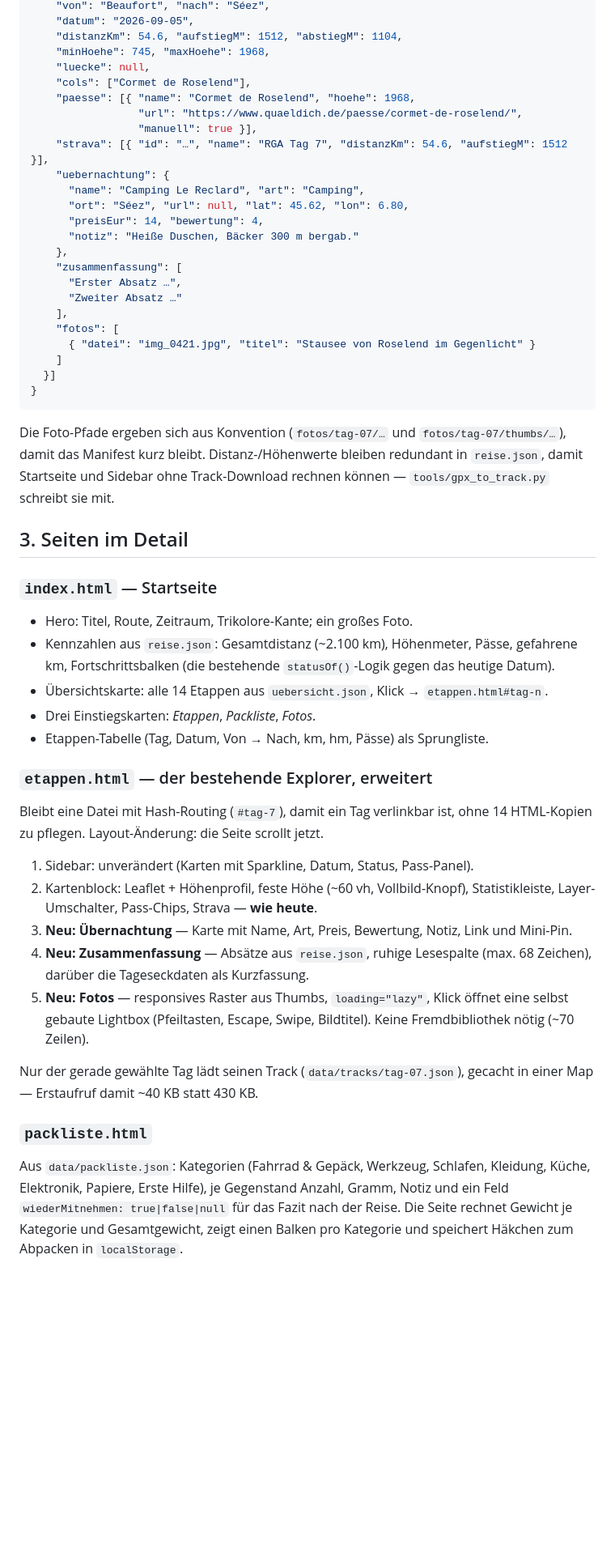
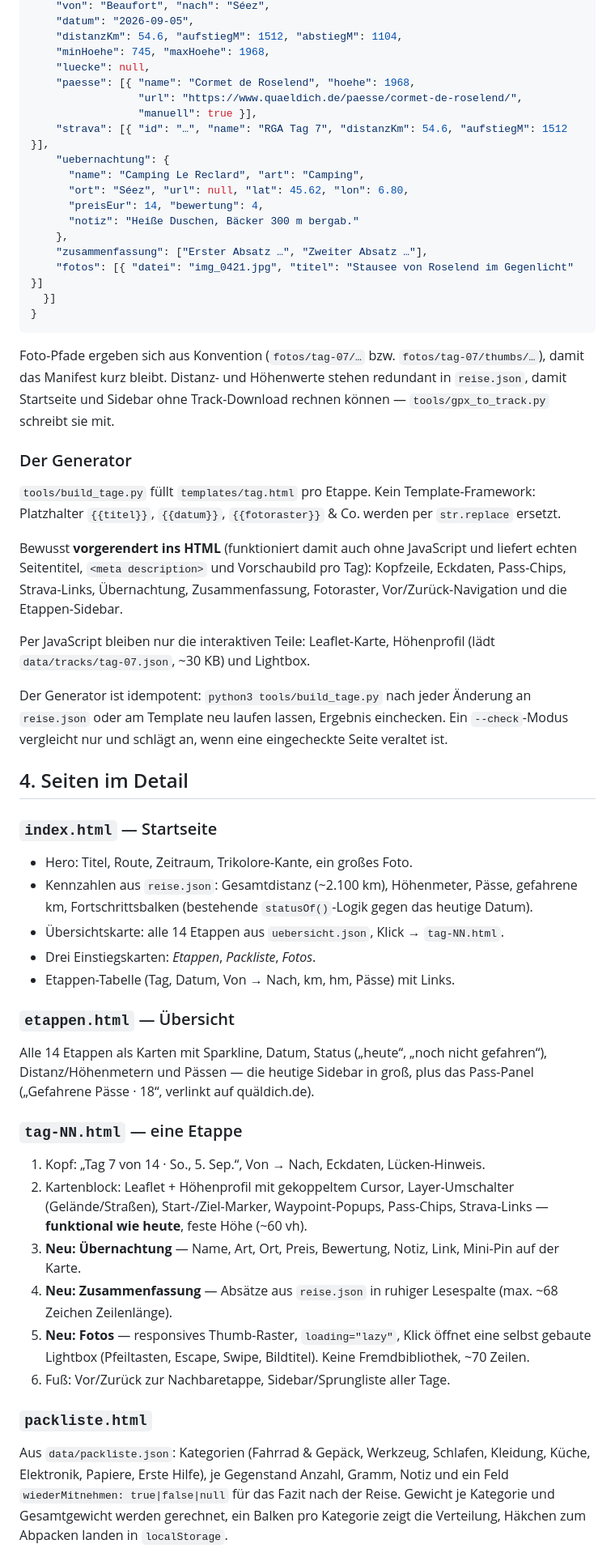
Before and after one commit to MaxiG-ai/route-grandes-alps, a Markdown page: docs/PLAN.md, the part around one of its changes. Shown at 81% size. GitHub-like rendering; blank space fills up the shorter version.

````diff
--- a/docs/PLAN.md
+++ b/docs/PLAN.md
@@ -96,7 +101,6 @@ zerschießen.
     "distanzKm": 54.6, "aufstiegM": 1512, "abstiegM": 1104,
     "minHoehe": 745, "maxHoehe": 1968,
     "luecke": null,
-    "cols": ["Cormet de Roselend"],
     "paesse": [{ "name": "Cormet de Roselend", "hoehe": 1968,
                  "url": "https://www.quaeldich.de/paesse/cormet-de-roselend/",
                  "manuell": true }],
@@ -107,59 +111,75 @@ zerschießen.
       "preisEur": 14, "bewertung": 4,
       "notiz": "Heiße Duschen, Bäcker 300 m bergab."
     },
-    "zusammenfassung": [
-      "Erster Absatz …",
-      "Zweiter Absatz …"
-    ],
-    "fotos": [
-      { "datei": "img_0421.jpg", "titel": "Stausee von Roselend im Gegenlicht" }
-    ]
+    "zusammenfassung": ["Erster Absatz …", "Zweiter Absatz …"],
+    "fotos": [{ "datei": "img_0421.jpg", "titel": "Stausee von Roselend im Gegenlicht" }]
   }]
 }
 ```
 
-Die Foto-Pfade ergeben sich aus Konvention (`fotos/tag-07/…` und
-`fotos/tag-07/thumbs/…`), damit das Manifest kurz bleibt. Distanz-/Höhenwerte
-bleiben redundant in `reise.json`, damit Startseite und Sidebar ohne
-Track-Download rechnen können — `tools/gpx_to_track.py` schreibt sie mit.
+Foto-Pfade ergeben sich aus Konvention (`fotos/tag-07/…` bzw.
+`fotos/tag-07/thumbs/…`), damit das Manifest kurz bleibt. Distanz- und
+Höhenwerte stehen redundant in `reise.json`, damit Startseite und Sidebar
+ohne Track-Download rechnen können — `tools/gpx_to_track.py` schreibt sie mit.
 
-## 3. Seiten im Detail
+### Der Generator
+
+`tools/build_tage.py` füllt `templates/tag.html` pro Etappe. Kein
+Template-Framework: Platzhalter `{{titel}}`, `{{datum}}`, `{{fotoraster}}` &
+Co. werden per `str.replace` ersetzt.
+
+Bewusst **vorgerendert ins HTML** (funktioniert damit auch ohne JavaScript und
+liefert echten Seitentitel, `<meta description>` und Vorschaubild pro Tag):
+Kopfzeile, Eckdaten, Pass-Chips, Strava-Links, Übernachtung, Zusammenfassung,
+Fotoraster, Vor/Zurück-Navigation und die Etappen-Sidebar.
+
+Per JavaScript bleiben nur die interaktiven Teile: Leaflet-Karte,
+Höhenprofil (lädt `data/tracks/tag-07.json`, ~30 KB) und Lightbox.
+
+Der Generator ist idempotent: `python3 tools/build_tage.py` nach jeder
+Änderung an `reise.json` oder am Template neu laufen lassen, Ergebnis
+einchecken. Ein `--check`-Modus vergleicht nur und schlägt an, wenn eine
+eingecheckte Seite veraltet ist.
+
+## 4. Seiten im Detail
 
 ### `index.html` — Startseite
 
-- Hero: Titel, Route, Zeitraum, Trikolore-Kante; ein großes Foto.
-- Kennzahlen aus `reise.json`: Gesamtdistanz (~2.100 km), Höhenmeter,
-  Pässe, gefahrene km, Fortschrittsbalken (die bestehende `statusOf()`-Logik
-  gegen das heutige Datum).
-- Übersichtskarte: alle 14 Etappen aus `uebersicht.json`, Klick → `etappen.html#tag-n`.
+- Hero: Titel, Route, Zeitraum, Trikolore-Kante, ein großes Foto.
+- Kennzahlen aus `reise.json`: Gesamtdistanz (~2.100 km), Höhenmeter, Pässe,
+  gefahrene km, Fortschrittsbalken (bestehende `statusOf()`-Logik gegen das
+  heutige Datum).
+- Übersichtskarte: alle 14 Etappen aus `uebersicht.json`, Klick → `tag-NN.html`.
 - Drei Einstiegskarten: *Etappen*, *Packliste*, *Fotos*.
-- Etappen-Tabelle (Tag, Datum, Von → Nach, km, hm, Pässe) als Sprungliste.
+- Etappen-Tabelle (Tag, Datum, Von → Nach, km, hm, Pässe) mit Links.
 
-### `etappen.html` — der bestehende Explorer, erweitert
+### `etappen.html` — Übersicht
 
-Bleibt eine Datei mit Hash-Routing (`#tag-7`), damit ein Tag verlinkbar ist,
-ohne 14 HTML-Kopien zu pflegen. Layout-Änderung: die Seite scrollt jetzt.
+Alle 14 Etappen als Karten mit Sparkline, Datum, Status („heute“, „noch nicht
+gefahren“), Distanz/Höhenmetern und Pässen — die heutige Sidebar in groß,
+plus das Pass-Panel („Gefahrene Pässe · 18“, verlinkt auf quäldich.de).
 
-1. Sidebar: unverändert (Karten mit Sparkline, Datum, Status, Pass-Panel).
-2. Kartenblock: Leaflet + Höhenprofil, feste Höhe (~60 vh, Vollbild-Knopf),
-   Statistikleiste, Layer-Umschalter, Pass-Chips, Strava — **wie heute**.
-3. **Neu: Übernachtung** — Karte mit Name, Art, Preis, Bewertung, Notiz,
-   Link und Mini-Pin.
-4. **Neu: Zusammenfassung** — Absätze aus `reise.json`, ruhige Lesespalte
-   (max. 68 Zeichen), darüber die Tageseckdaten als Kurzfassung.
-5. **Neu: Fotos** — responsives Raster aus Thumbs, `loading="lazy"`,
-   Klick öffnet eine selbst gebaute Lightbox (Pfeiltasten, Escape, Swipe,
-   Bildtitel). Keine Fremdbibliothek nötig (~70 Zeilen).
+### `tag-NN.html` — eine Etappe
 
-Nur der gerade gewählte Tag lädt seinen Track (`data/tracks/tag-07.json`),
-gecacht in einer Map — Erstaufruf damit ~40 KB statt 430 KB.
+1. Kopf: „Tag 7 von 14 · So., 5. Sep.“, Von → Nach, Eckdaten, Lücken-Hinweis.
+2. Kartenblock: Leaflet + Höhenprofil mit gekoppeltem Cursor, Layer-Umschalter
+   (Gelände/Straßen), Start-/Ziel-Marker, Waypoint-Popups, Pass-Chips,
+   Strava-Links — **funktional wie heute**, feste Höhe (~60 vh).
+3. **Neu: Übernachtung** — Name, Art, Ort, Preis, Bewertung, Notiz, Link,
+   Mini-Pin auf der Karte.
+4. **Neu: Zusammenfassung** — Absätze aus `reise.json` in ruhiger Lesespalte
+   (max. ~68 Zeichen Zeilenlänge).
+5. **Neu: Fotos** — responsives Thumb-Raster, `loading="lazy"`, Klick öffnet
+   eine selbst gebaute Lightbox (Pfeiltasten, Escape, Swipe, Bildtitel).
+   Keine Fremdbibliothek, ~70 Zeilen.
+6. Fuß: Vor/Zurück zur Nachbaretappe, Sidebar/Sprungliste aller Tage.
 
 ### `packliste.html`
 
 Aus `data/packliste.json`: Kategorien (Fahrrad & Gepäck, Werkzeug, Schlafen,
 Kleidung, Küche, Elektronik, Papiere, Erste Hilfe), je Gegenstand Anzahl,
 Gramm, Notiz und ein Feld `wiederMitnehmen: true|false|null` für das Fazit
-nach der Reise. Die Seite rechnet Gewicht je Kategorie und Gesamtgewicht,
-zeigt einen Balken pro Kategorie und speichert Häkchen zum Abpacken in
-`localStorage`.
+nach der Reise. Gewicht je Kategorie und Gesamtgewicht werden gerechnet,
+ein Balken pro Kategorie zeigt die Verteilung, Häkchen zum Abpacken landen
+in `localStorage`.
 
````
Also changed, not shown: other parts of docs/PLAN.md (+77 -58 lines).
